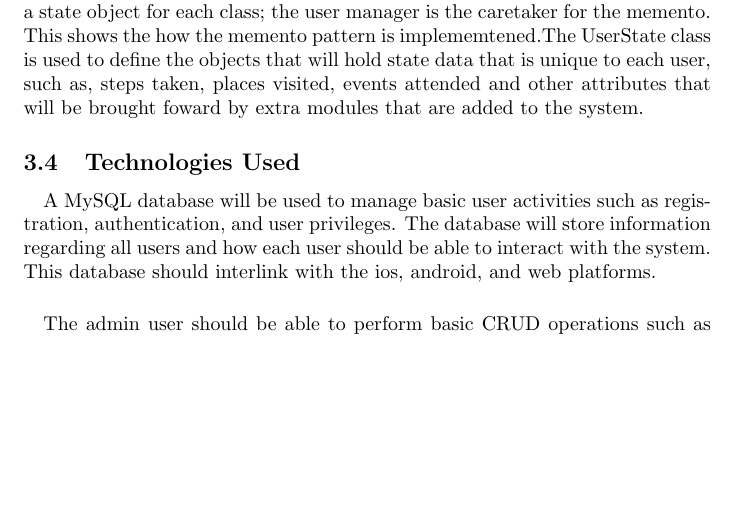
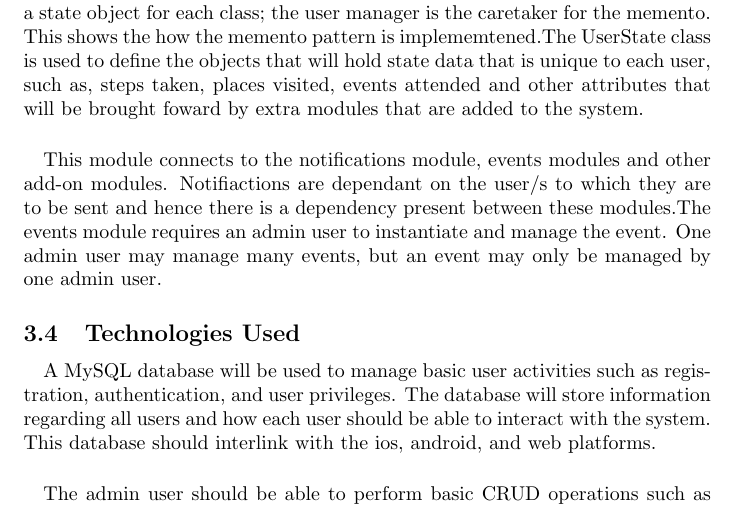
Before and after one commit to Quin10/COS_301_PHASE_2_TCL, a LaTeX document (main.tex): part of page 3 of 14 before the commit and part of page 3 of 15 after it, cut so that both start at the same text, the shorter picture padded with empty space. Compiled offline with pdfLaTeX.

Commit message:
User Management Architectural Design (Final)

```diff
--- a/main.tex
+++ b/main.tex
@@ -102,6 +102,8 @@ The final objective is to create a NavUP mobile application as well as a web-bas
 
 \paragraph{}The user management system makes use of two major design patterns, Template and Memento. The inheritance between user and the types of users demonstrates the template design pattern. The registration class acts as the originator to create objects of type user in the system;the user acts as the memento storing a state object for each class; the user manager is the caretaker for the memento. This shows the how the memento pattern is implememtened.The UserState class is used to define the objects that will hold state data that is unique to each user, such as, steps taken, places visited, events attended and other attributes that will be brought foward by extra modules that are added to the system.
 
+\paragraph{}This module connects to the notifications module, events modules and other add-on modules. Notifiactions are dependant on the user/s to which they are to be sent and hence there is a dependency present between these modules.The events module requires an admin user to instantiate and manage the event. One admin user may manage many events, but an event may only be managed by one admin user.
+
 \subsection{Technologies Used}
 \paragraph{}A MySQL database will be used to manage basic user activities such as registration, authentication, and user privileges. The database will store information regarding all users and how each user should be able to interact with the system. This database should interlink with the ios, android, and web platforms.
 
```
